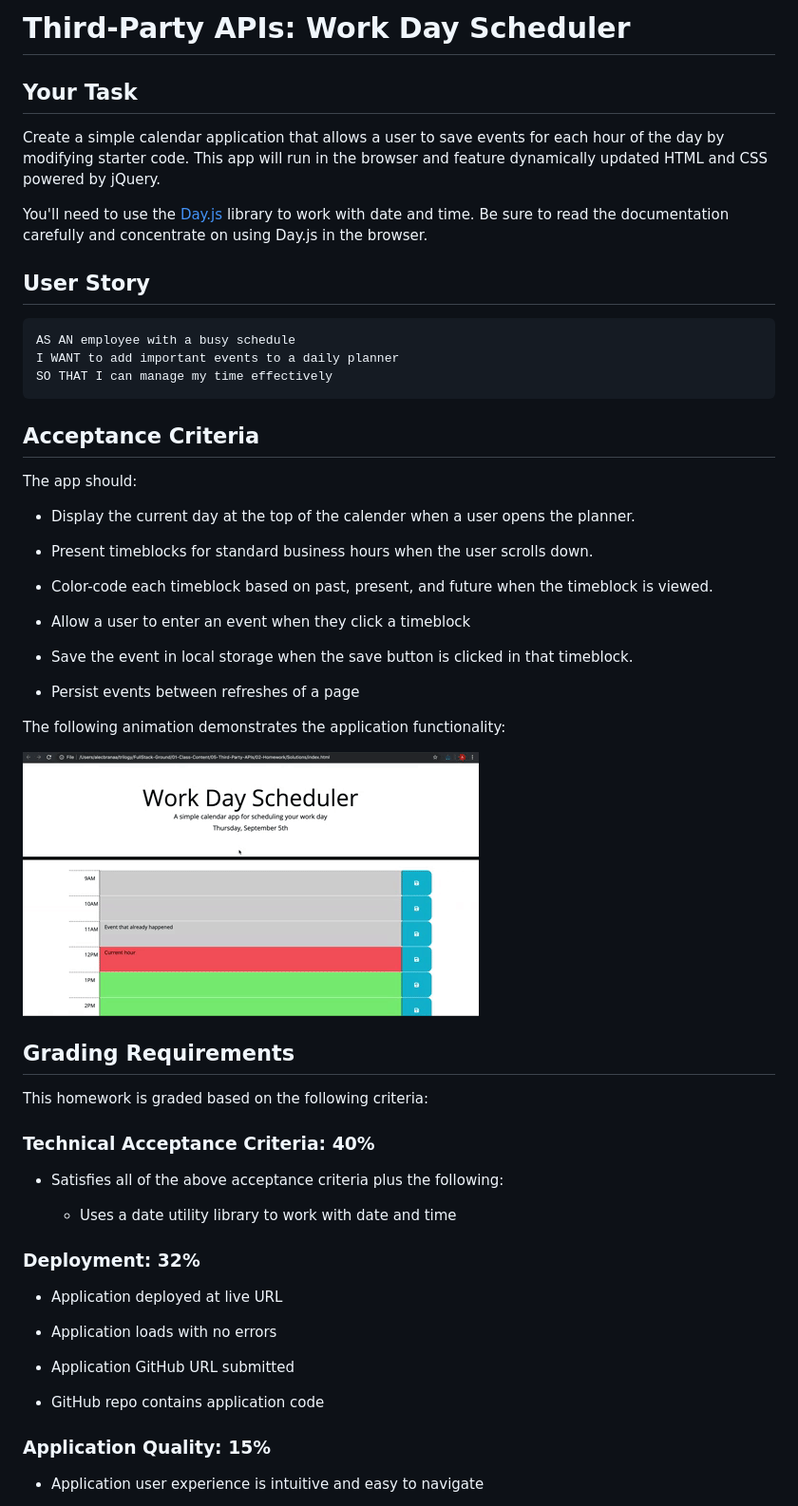
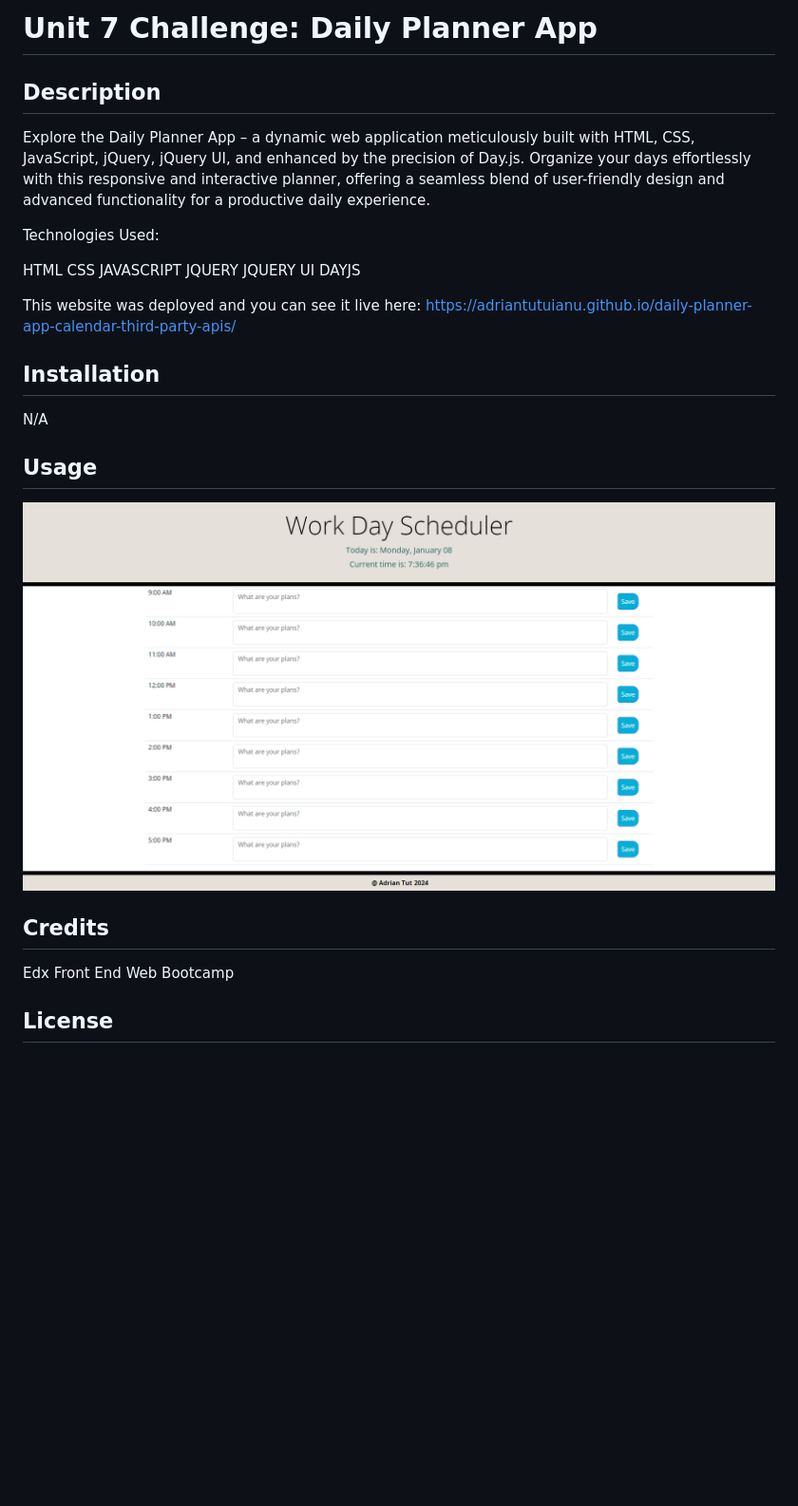
Before and after one commit to Adriantutuianu/daily-planner-app-calendar-third-party-apis, a Markdown page: README.md, the part around the change printed below. Shown: that part at 95% size. Rendered like a GitHub page; pictures changed too: images/05-third-party-apis-homework-demo.gif (deleted), images/preview challenge week 7.png (added); blank space fills up the shorter version.

````diff
--- a/README.md
+++ b/README.md
@@ -1,61 +1,31 @@
-# Third-Party APIs: Work Day Scheduler
+# Unit 7 Challenge: Daily Planner App
 
-## Your Task
+## Description
 
-Create a simple calendar application that allows a user to save events for each hour of the day by modifying starter code. This app will run in the browser and feature dynamically updated HTML and CSS powered by jQuery.
+Explore the Daily Planner App – a dynamic web application meticulously built with HTML, CSS, JavaScript, jQuery, jQuery UI, and enhanced by the precision of Day.js. Organize your days effortlessly with this responsive and interactive planner, offering a seamless blend of user-friendly design and advanced functionality for a productive daily experience.
 
-You'll need to use the [Day.js](https://day.js.org/docs/en/display/format) library to work with date and time. Be sure to read the documentation carefully and concentrate on using Day.js in the browser.
+Technologies Used:
 
-## User Story
+HTML
+CSS
+JAVASCRIPT
+JQUERY
+JQUERY UI
+DAYJS
 
-```md
-AS AN employee with a busy schedule
-I WANT to add important events to a daily planner
-SO THAT I can manage my time effectively
-```
+This website was deployed and you can see it live here: https://adriantutuianu.github.io/daily-planner-app-calendar-third-party-apis/
 
-## Acceptance Criteria
+## Installation
 
-The app should:
+N/A
 
-* Display the current day at the top of the calender when a user opens the planner.
+## Usage
 
-* Present timeblocks for standard business hours when the user scrolls down.
+![Portfolio](./images/preview%20challenge%20week%207.png)
 
-* Color-code each timeblock based on past, present, and future when the timeblock is viewed.
+## Credits
 
-* Allow a user to enter an event when they click a timeblock
+Edx Front End Web Bootcamp
 
-* Save the event in local storage when the save button is clicked in that timeblock.
+## License
 
-* Persist events between refreshes of a page
-
-The following animation demonstrates the application functionality:
-
-![A user clicks on slots on the color-coded calendar and edits the events.](./images/05-third-party-apis-homework-demo.gif)
-
-
-## Grading Requirements
-
-This homework is graded based on the following criteria:
-
-### Technical Acceptance Criteria: 40%
-
-* Satisfies all of the above acceptance criteria plus the following:
-
-  * Uses a date utility library to work with date and time
-
-### Deployment: 32%
-
-* Application deployed at live URL
-
-* Application loads with no errors
-
-* Application GitHub URL submitted
-
-* GitHub repo contains application code
-
-### Application Quality: 15%
-
-* Application user experience is intuitive and easy to navigate
-
````
Also changed, not shown: other parts of README.md (+1 -26 lines), readme-delete.md (added, +38 -0 lines), 1 other file.
